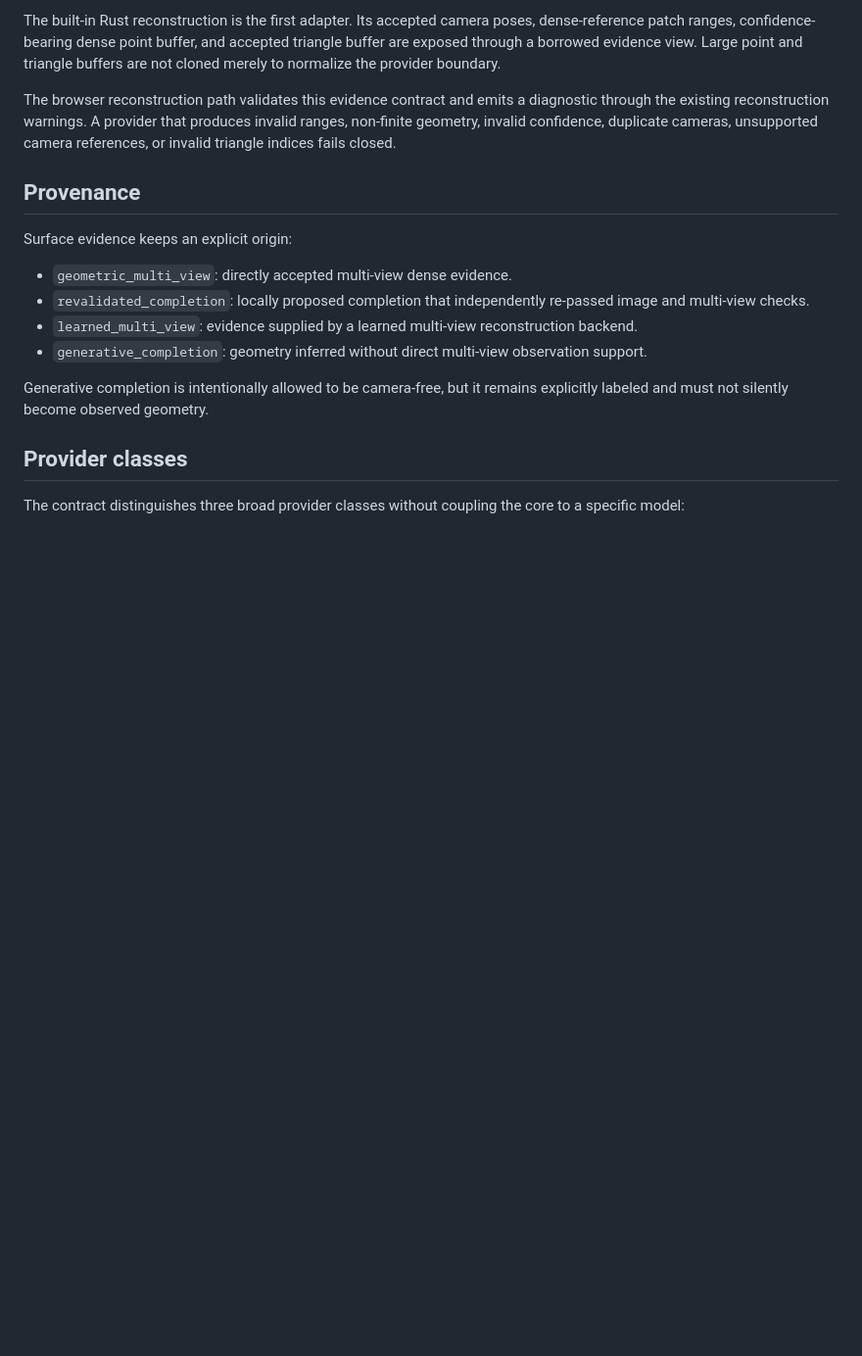
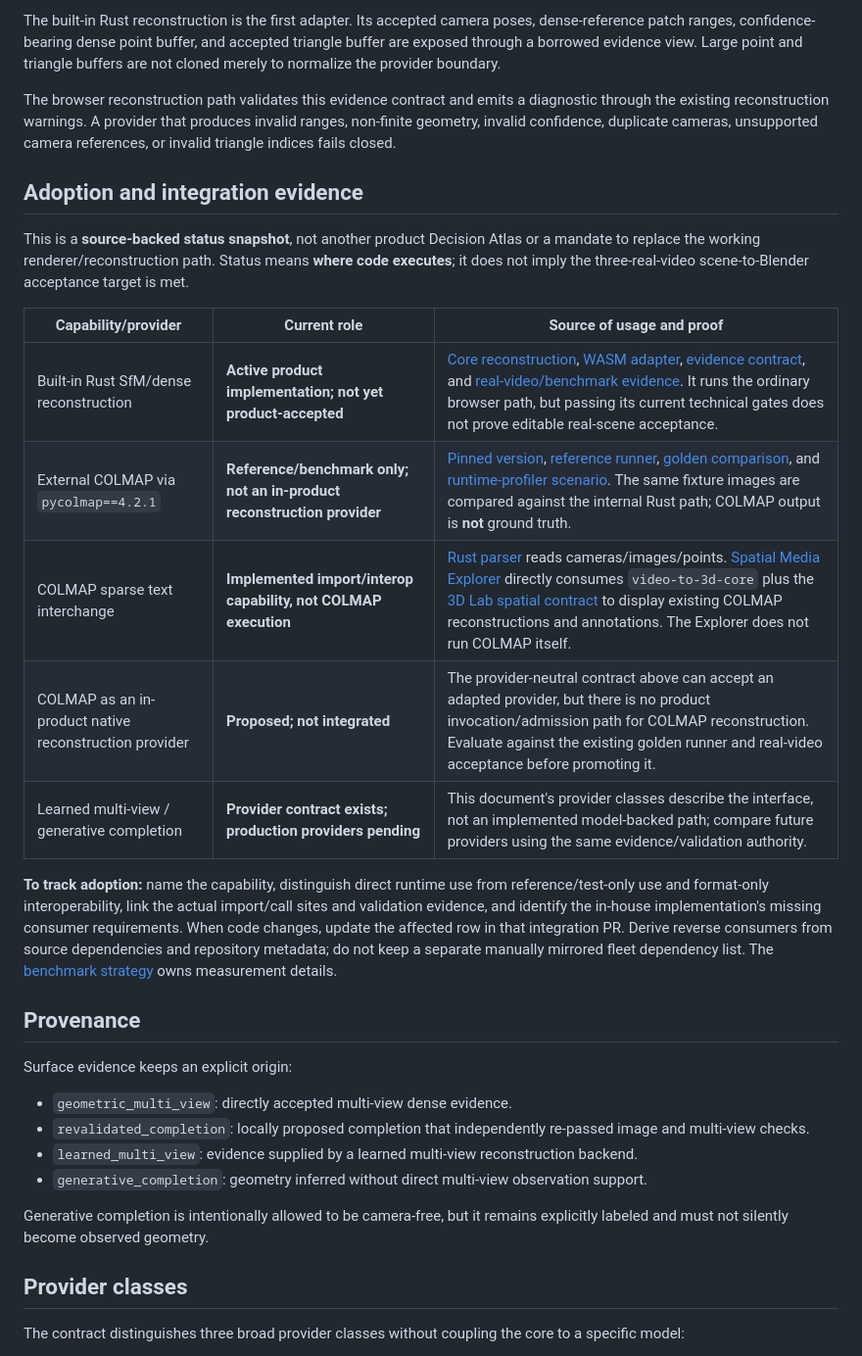
Before and after one commit to moritzbrantner/video-to-3d, a Markdown page: docs/reconstruction-providers.md, the part around the change. Shown at 98% size. Rendered like a GitHub page; blank space fills up the shorter version.

Commit message:
docs: distinguish COLMAP reference use from in-product reconstruction adoption

```diff
--- a/docs/reconstruction-providers.md
+++ b/docs/reconstruction-providers.md
@@ -27,6 +27,28 @@ video / keyframes
 The built-in Rust reconstruction is the first adapter. Its accepted camera poses, dense-reference patch ranges, confidence-bearing dense point buffer, and accepted triangle buffer are exposed through a borrowed evidence view. Large point and triangle buffers are not cloned merely to normalize the provider boundary.
 
 The browser reconstruction path validates this evidence contract and emits a diagnostic through the existing reconstruction warnings. A provider that produces invalid ranges, non-finite geometry, invalid confidence, duplicate cameras, unsupported camera references, or invalid triangle indices fails closed.
+
+## Adoption and integration evidence
+
+This is a **source-backed status snapshot**, not another product Decision Atlas or a mandate
+to replace the working renderer/reconstruction path. Status means **where code executes**;
+it does not imply the three-real-video scene-to-Blender acceptance target is met.
+
+| Capability/provider | Current role | Source of usage and proof |
+| --- | --- | --- |
+| Built-in Rust SfM/dense reconstruction | **Active product implementation; not yet product-accepted** | [Core reconstruction](../crates/video-to-3d-core/src/lib.rs), [WASM adapter](../crates/video-to-3d-wasm/src/lib.rs), [evidence contract](../crates/video-to-3d-core/src/reconstruction_evidence.rs), and [real-video/benchmark evidence](../benchmarks/README.md). It runs the ordinary browser path, but passing its current technical gates does not prove editable real-scene acceptance. |
+| External COLMAP via `pycolmap==4.2.1` | **Reference/benchmark only; not an in-product reconstruction provider** | [Pinned version](../tools/requirements-colmap.txt), [reference runner](../tools/colmap_golden.py), [golden comparison](../tools/check_colmap_golden.py), and [runtime-profiler scenario](../profiles/runtime-profiler/golden-colmap.json). The same fixture images are compared against the internal Rust path; COLMAP output is **not** ground truth. |
+| COLMAP sparse text interchange | **Implemented import/interop capability, not COLMAP execution** | [Rust parser](../crates/video-to-3d-core/src/colmap.rs) reads cameras/images/points. [Spatial Media Explorer](https://github.com/moritzbrantner/spatial-media-explorer/blob/main/Cargo.toml) directly consumes `video-to-3d-core` plus the [3D Lab spatial contract](https://github.com/moritzbrantner/3d-lab/blob/main/crates/three-d-spatial/src/lib.rs) to display existing COLMAP reconstructions and annotations. The Explorer does not run COLMAP itself. |
+| COLMAP as an in-product native reconstruction provider | **Proposed; not integrated** | The provider-neutral contract above can accept an adapted provider, but there is no product invocation/admission path for COLMAP reconstruction. Evaluate against the existing golden runner and real-video acceptance before promoting it. |
+| Learned multi-view / generative completion | **Provider contract exists; production providers pending** | This document's provider classes describe the interface, not an implemented model-backed path; compare future providers using the same evidence/validation authority. |
+
+**To track adoption:** name the capability, distinguish direct runtime use from
+reference/test-only use and format-only interoperability, link the actual import/call
+sites and validation evidence, and identify the in-house implementation's missing
+consumer requirements. When code changes, update the affected row in that
+integration PR. Derive reverse consumers from source dependencies and repository
+metadata; do not keep a separate manually mirrored fleet dependency list.
+The [benchmark strategy](../benchmarks/README.md) owns measurement details.
 
 ## Provenance
 
```
